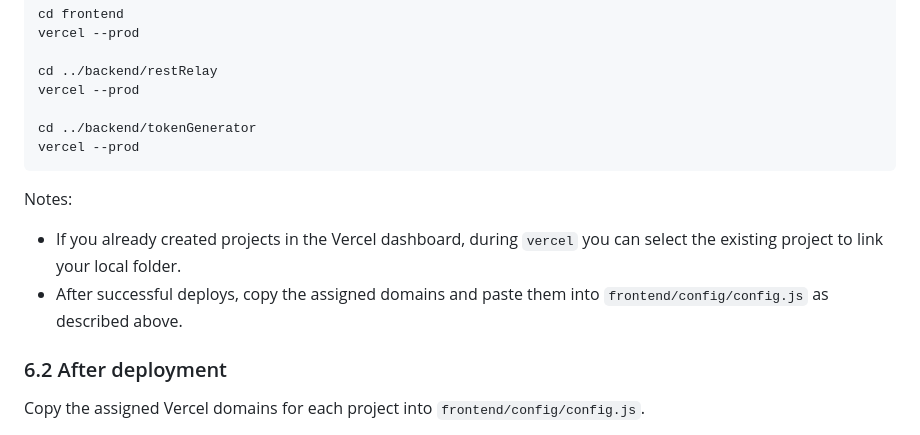
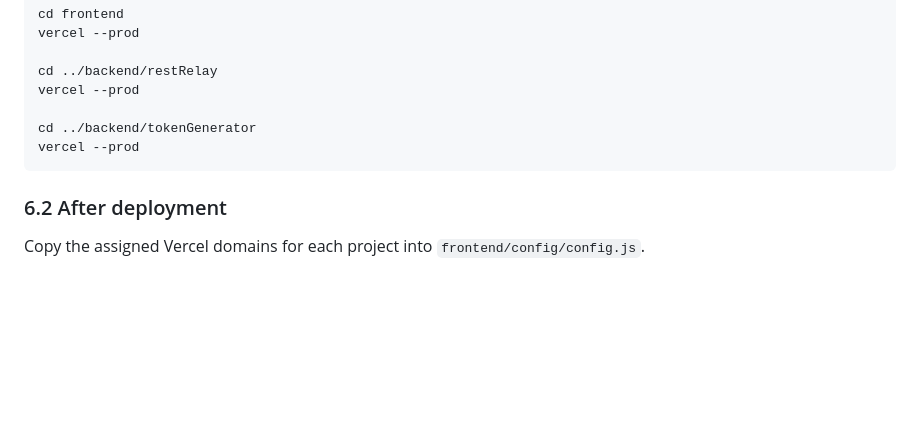
Before and after one commit to morcena09/flexibleJun2026, a Markdown page: README.md, the part around one of its changes. Drawn GitHub-style; blank space fills up the shorter version.

````diff
--- a/README.md
+++ b/README.md
@@ -56,10 +113,6 @@ cd ../backend/tokenGenerator
 vercel --prod
 ```
 
-Notes:
-- If you already created projects in the Vercel dashboard, during `vercel` you can select the existing project to link your local folder.
-- After successful deploys, copy the assigned domains and paste them into `frontend/config/config.js` as described above.
-
 ### 6.2 After deployment
 
 Copy the assigned Vercel domains for each project into `frontend/config/config.js`.
````
Also changed, not shown: other parts of README.md (+57 -1 lines).
